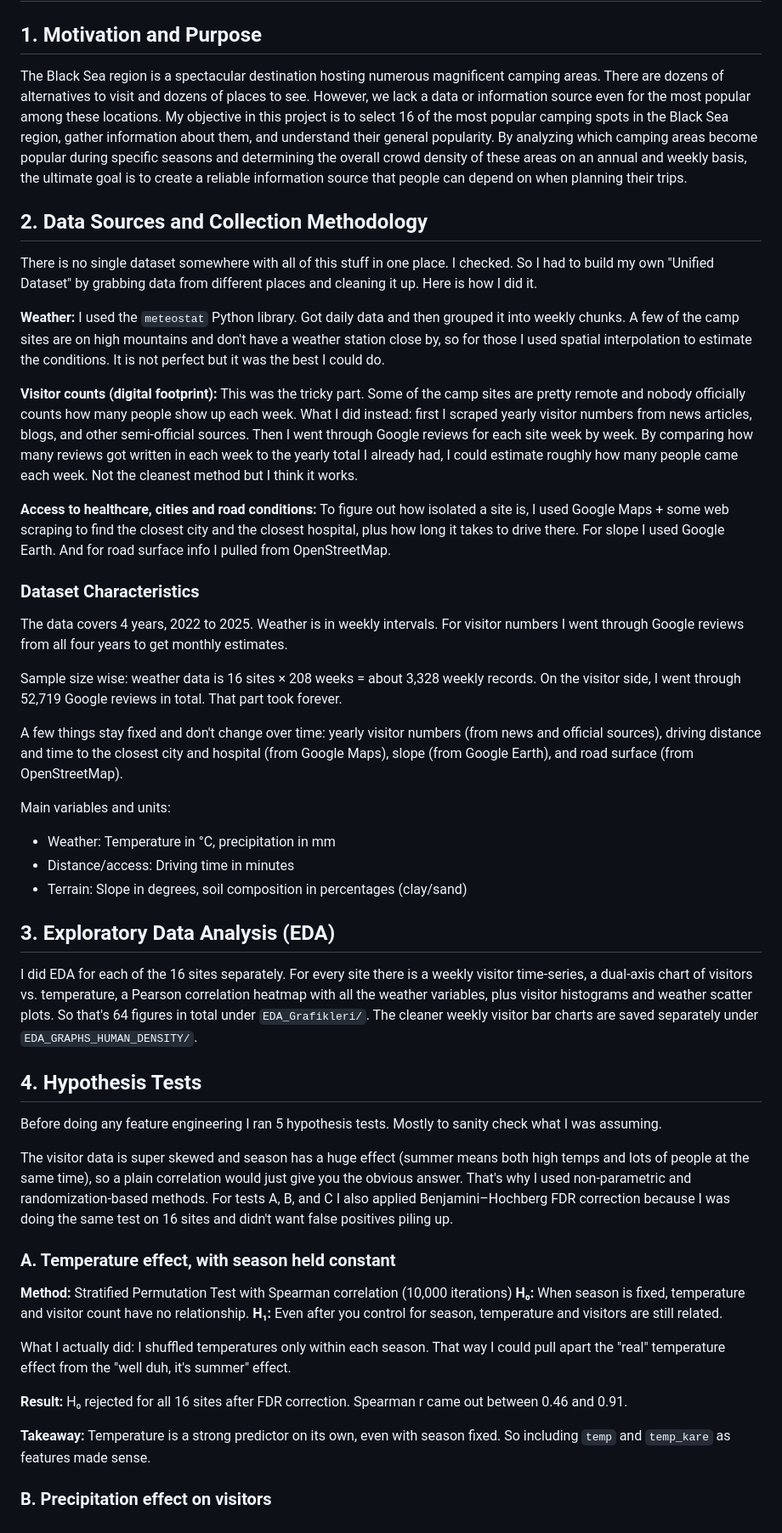
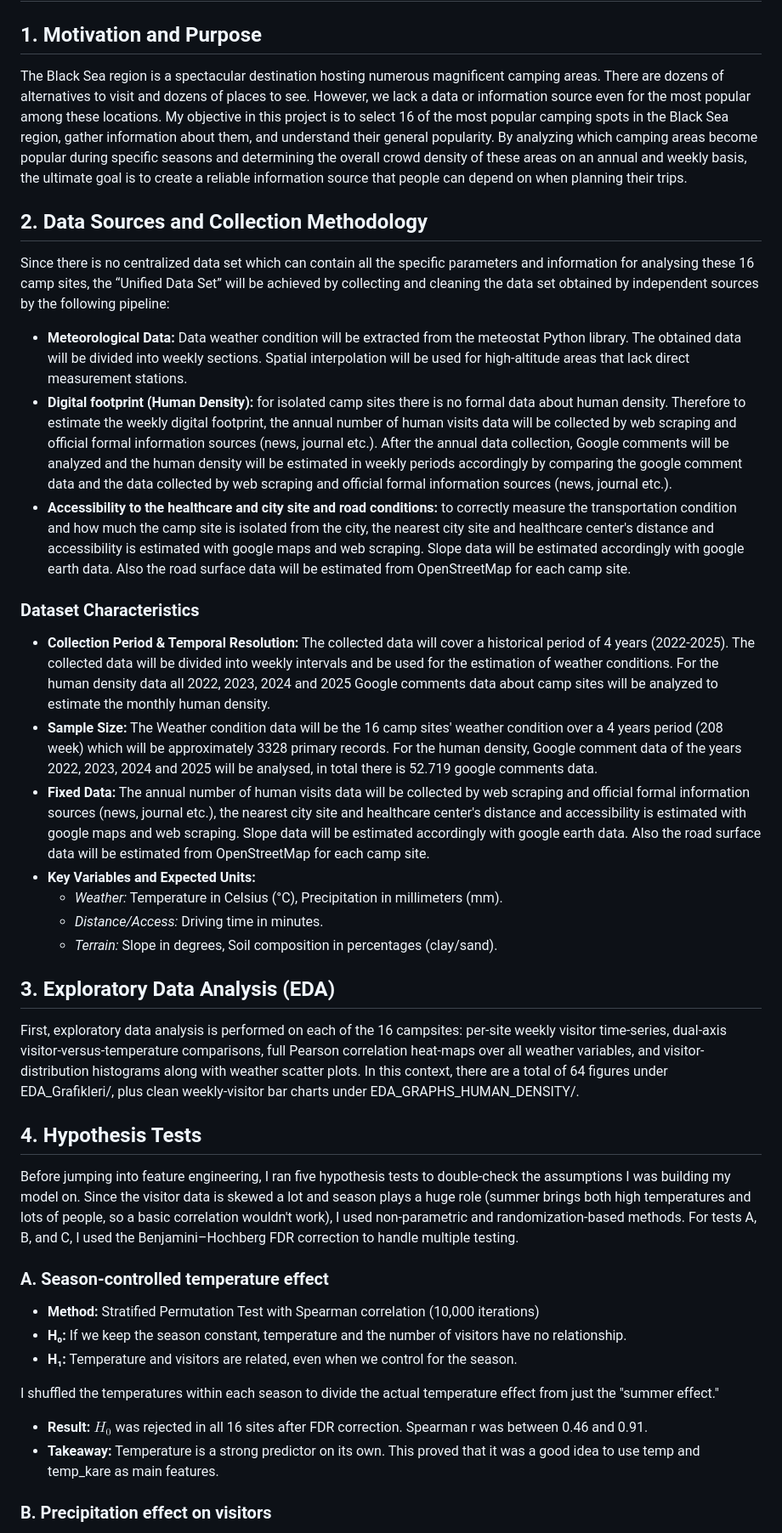
Before and after one commit to tunagencSU/DSA-210-Term-Project, a Markdown page: README.md, the part around one of its changes. Shown at 85% size. Rendered like a GitHub page.

```diff
--- a/README.md
+++ b/README.md
@@ -1,53 +1,42 @@
 # A Decision Support Model for Spatial and Temporal Analysis of Camping Sites in the Black Sea Region
 
 ## 1. Motivation and Purpose
-
 The Black Sea region is a spectacular destination hosting numerous magnificent camping areas. There are dozens of alternatives to visit and dozens of places to see. However, we lack a data or information source even for the most popular among these locations. My objective in this project is to select 16 of the most popular camping spots in the Black Sea region, gather information about them, and understand their general popularity. By analyzing which camping areas become popular during specific seasons and determining the overall crowd density of these areas on an annual and weekly basis, the ultimate goal is to create a reliable information source that people can depend on when planning their trips.
 
 ## 2. Data Sources and Collection Methodology
+Since there is no centralized data set which can contain all the specific parameters and information for analysing these 16 camp sites, the “Unified Data Set” will be achieved by collecting and cleaning the data set obtained by independent sources by the following pipeline:
 
-There is no single dataset somewhere with all of this stuff in one place. I checked. So I had to build my own "Unified Dataset" by grabbing data from different places and cleaning it up. Here is how I did it.
-
-**Weather:** I used the `meteostat` Python library. Got daily data and then grouped it into weekly chunks. A few of the camp sites are on high mountains and don't have a weather station close by, so for those I used spatial interpolation to estimate the conditions. It is not perfect but it was the best I could do.
-
-**Visitor counts (digital footprint):** This was the tricky part. Some of the camp sites are pretty remote and nobody officially counts how many people show up each week. What I did instead: first I scraped yearly visitor numbers from news articles, blogs, and other semi-official sources. Then I went through Google reviews for each site week by week. By comparing how many reviews got written in each week to the yearly total I already had, I could estimate roughly how many people came each week. Not the cleanest method but I think it works.
-
-**Access to healthcare, cities and road conditions:** To figure out how isolated a site is, I used Google Maps + some web scraping to find the closest city and the closest hospital, plus how long it takes to drive there. For slope I used Google Earth. And for road surface info I pulled from OpenStreetMap.
+* **Meteorological Data:** Data weather condition will be extracted from the meteostat Python library. The obtained data will be divided into weekly sections. Spatial interpolation will be used for high-altitude areas that lack direct measurement stations.
+* **Digital footprint (Human Density):** for isolated camp sites there is no formal data about human density. Therefore to estimate the weekly digital footprint, the annual number of human visits data will be collected by web scraping and official formal information sources (news, journal etc.). After the annual data collection, Google comments will be analyzed and the human density will be estimated in weekly periods accordingly by comparing the google comment data and the data collected by web scraping and official formal information sources (news, journal etc.).
+* **Accessibility to the healthcare and city site and road conditions:** to correctly measure the transportation condition and how much the camp site is isolated from the city, the nearest city site and healthcare center's distance and accessibility is estimated with google maps and web scraping. Slope data will be estimated accordingly with google earth data. Also the road surface data will be estimated from OpenStreetMap for each camp site.
 
 ### Dataset Characteristics
 
-The data covers 4 years, 2022 to 2025. Weather is in weekly intervals. For visitor numbers I went through Google reviews from all four years to get monthly estimates.
-
-Sample size wise: weather data is 16 sites × 208 weeks = about 3,328 weekly records. On the visitor side, I went through 52,719 Google reviews in total. That part took forever.
-
-A few things stay fixed and don't change over time: yearly visitor numbers (from news and official sources), driving distance and time to the closest city and hospital (from Google Maps), slope (from Google Earth), and road surface (from OpenStreetMap).
-
-Main variables and units:
-- Weather: Temperature in °C, precipitation in mm
-- Distance/access: Driving time in minutes
-- Terrain: Slope in degrees, soil composition in percentages (clay/sand)
+* **Collection Period & Temporal Resolution:** The collected data will cover a historical period of 4 years (2022-2025). The collected data will be divided into weekly intervals and be used for the estimation of weather conditions. For the human density data all 2022, 2023, 2024 and 2025 Google comments data about camp sites will be analyzed to estimate the monthly human density.
+* **Sample Size:** The Weather condition data will be the 16 camp sites' weather condition over a 4 years period (208 week) which will be approximately 3328 primary records. For the human density, Google comment data of the years 2022, 2023, 2024 and 2025 will be analysed, in total there is 52.719 google comments data.
+* **Fixed Data:** The annual number of human visits data will be collected by web scraping and official formal information sources (news, journal etc.), the nearest city site and healthcare center's distance and accessibility is estimated with google maps and web scraping. Slope data will be estimated accordingly with google earth data. Also the road surface data will be estimated from OpenStreetMap for each camp site.
+* **Key Variables and Expected Units:**
+  * *Weather:* Temperature in Celsius (°C), Precipitation in millimeters (mm).
+  * *Distance/Access:* Driving time in minutes.
+  * *Terrain:* Slope in degrees, Soil composition in percentages (clay/sand).
 
 ## 3. Exploratory Data Analysis (EDA)
-
-I did EDA for each of the 16 sites separately. For every site there is a weekly visitor time-series, a dual-axis chart of visitors vs. temperature, a Pearson correlation heatmap with all the weather variables, plus visitor histograms and weather scatter plots. So that's 64 figures in total under `EDA_Grafikleri/`. The cleaner weekly visitor bar charts are saved separately under `EDA_GRAPHS_HUMAN_DENSITY/`.
+First, exploratory data analysis is performed on each of the 16 campsites: per-site weekly visitor time-series, dual-axis visitor-versus-temperature comparisons, full Pearson correlation heat-maps over all weather variables, and visitor-distribution histograms along with weather scatter plots. In this context, there are a total of 64 figures under EDA_Grafikleri/, plus clean weekly-visitor bar charts under EDA_GRAPHS_HUMAN_DENSITY/.
 
 ## 4. Hypothesis Tests
 
-Before doing any feature engineering I ran 5 hypothesis tests. Mostly to sanity check what I was assuming.
+Before jumping into feature engineering, I ran five hypothesis tests to double-check the assumptions I was building my model on. Since the visitor data is skewed a lot and season plays a huge role (summer brings both high temperatures and lots of people, so a basic correlation wouldn't work), I used non-parametric and randomization-based methods. For tests A, B, and C, I used the Benjamini–Hochberg FDR correction to handle multiple testing.
 
-The visitor data is super skewed and season has a huge effect (summer means both high temps and lots of people at the same time), so a plain correlation would just give you the obvious answer. That's why I used non-parametric and randomization-based methods. For tests A, B, and C I also applied Benjamini–Hochberg FDR correction because I was doing the same test on 16 sites and didn't want false positives piling up.
+### A. Season-controlled temperature effect
 
-### A. Temperature effect, with season held constant
+- **Method:** Stratified Permutation Test with Spearman correlation (10,000 iterations)
+- **H₀:** If we keep the season constant, temperature and the number of visitors have no relationship.
+- **H₁:** Temperature and visitors are related, even when we control for the season.
 
-**Method:** Stratified Permutation Test with Spearman correlation (10,000 iterations)
-**H₀:** When season is fixed, temperature and visitor count have no relationship.
-**H₁:** Even after you control for season, temperature and visitors are still related.
+I shuffled the temperatures within each season to divide the actual temperature effect from just the "summer effect."
 
-What I actually did: I shuffled temperatures only within each season. That way I could pull apart the "real" temperature effect from the "well duh, it's summer" effect.
-
-**Result:** H₀ rejected for all 16 sites after FDR correction. Spearman r came out between 0.46 and 0.91.
-
-**Takeaway:** Temperature is a strong predictor on its own, even with season fixed. So including `temp` and `temp_kare` as features made sense.
+- **Result:** $H_0$ was rejected in all 16 sites after FDR correction. Spearman r was between 0.46 and 0.91.
+- **Takeaway:** Temperature is a strong predictor on its own. This proved that it was a good idea to use temp and temp_kare as main features.
 
 ### B. Precipitation effect on visitors
 
```
Also changed, not shown: other parts of README.md (+92 -104 lines).
